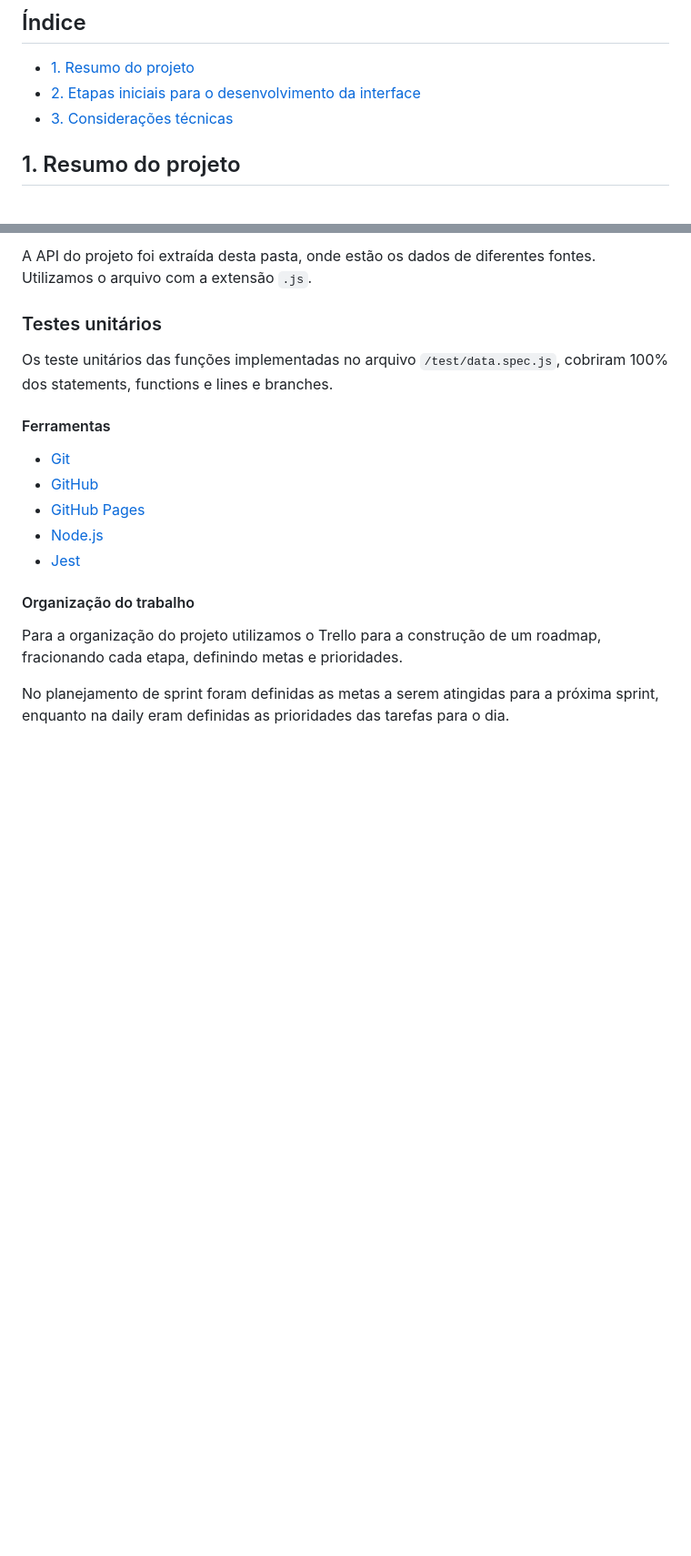
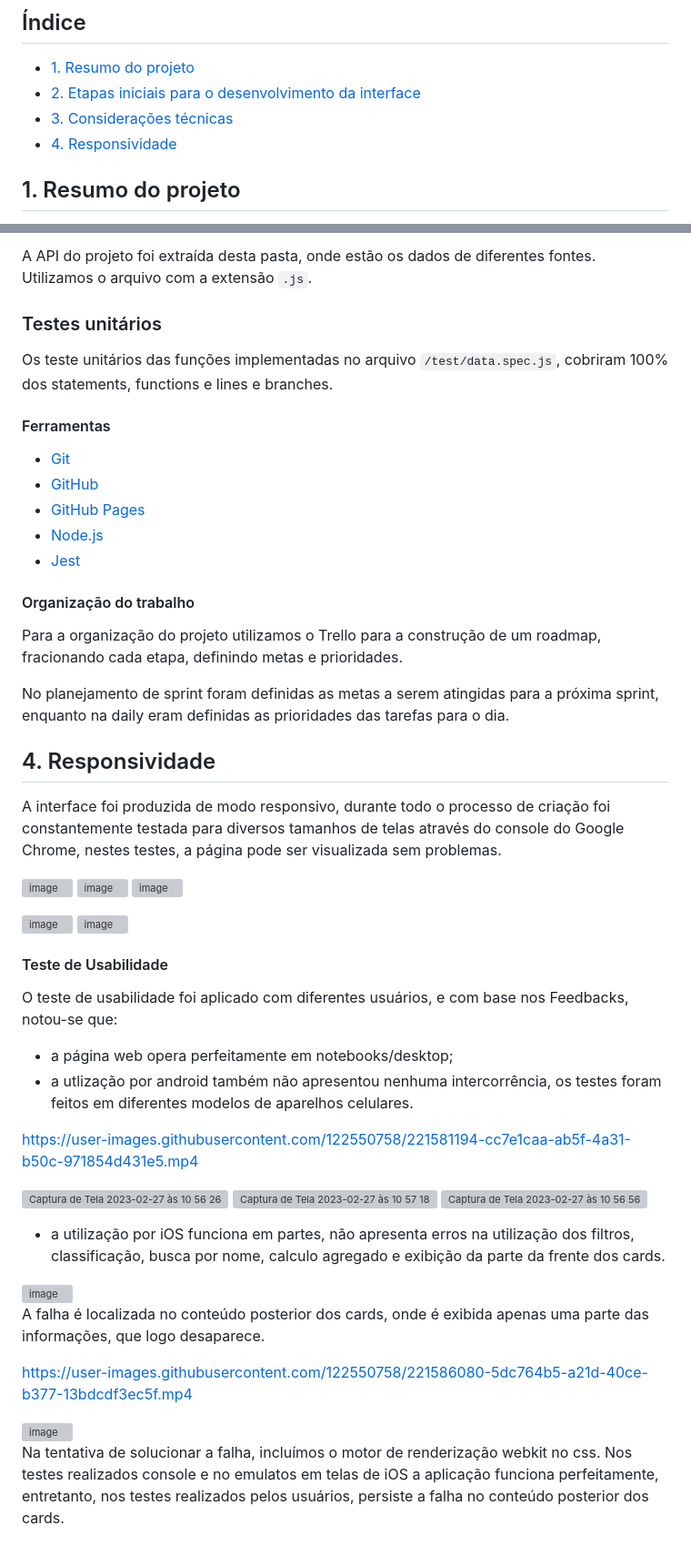
Before and after one commit to Laboratoria/SAP009-data-lovers, a Markdown page: README.md, 2 parts joined by grey strips. Shown: that part at 91% size. Rendered like a GitHub page; blank space fills up the shorter version; grey boxes are pictures that could not be loaded.

```diff
--- a/README.md
+++ b/README.md
@@ -24,6 +24,7 @@
 * [1. Resumo do projeto](#1-resumo-do-projeto)
 * [2. Etapas iniciais para o desenvolvimento da interface](#2-etapas-iniciais-para-o-desenvolvimento-da-interface)
 * [3. Considerações técnicas](#3-considerações-técnicas)
+* [4. Responsividade](#4-responsividade)
 
 
 ## 1. Resumo do projeto
@@ -141,3 +142,33 @@ Os  teste unitários das funções implementadas no arquivo `/test/data.spec.js`
 Para a organização do projeto utilizamos o Trello para a construção de um roadmap, fracionando cada etapa, definindo  metas e prioridades.
 
 No planejamento de sprint foram definidas as metas a serem atingidas para a próxima sprint, enquanto na daily eram definidas as prioridades das tarefas para o dia.
+
+## 4. Responsividade
+
+A interface foi produzida de modo responsivo, durante todo o processo de criação foi constantemente testada para diversos tamanhos de telas através do console do Google Chrome, nestes testes, a página pode ser visualizada sem problemas.
+
+<img width="300" alt="image" src="https://user-images.githubusercontent.com/122550758/221578155-e7454817-6507-43ab-9705-64dade87d57f.png"> <img width="300" alt="image" src="https://user-images.githubusercontent.com/122550758/221578455-5ad67001-ead5-4204-b787-f2ab33dd4a2a.png"> <img width="300" alt="image" src="https://user-images.githubusercontent.com/122550758/221578738-41eed557-49c9-4c02-84f5-d46e1eab9015.png">
+
+ <img width="330" alt="image" src="https://user-images.githubusercontent.com/122550758/221578993-9607d443-61e2-49c2-8398-642ec94cbded.png"> <img width="400" alt="image" src="https://user-images.githubusercontent.com/122550758/221579235-51246e2a-e441-4205-8560-329112a55d98.png">
+
+#### Teste de Usabilidade
+
+O teste de usabilidade foi aplicado com diferentes usuários, e com base nos Feedbacks, notou-se que:
+* a página web opera perfeitamente em notebooks/desktop;
+* a utlização por android também não apresentou nenhuma intercorrência, os testes foram feitos em diferentes modelos de aparelhos celulares.
+
+https://user-images.githubusercontent.com/122550758/221581194-cc7e1caa-ab5f-4a31-b50c-971854d431e5.mp4
+
+<img width="200" alt="Captura de Tela 2023-02-27 às 10 56 26" src="https://user-images.githubusercontent.com/122550758/221582414-0692f535-3111-4606-a876-9a7a36d1d9c7.png"> <img width="200" alt="Captura de Tela 2023-02-27 às 10 57 18" src="https://user-images.githubusercontent.com/122550758/221582621-9b238bc5-6859-4319-9f22-f013dc855c68.png"> <img width="200" alt="Captura de Tela 2023-02-27 às 10 56 56" src="https://user-images.githubusercontent.com/122550758/221582536-4fb37414-a24c-43c4-b4cf-e46b19b5de28.png">
+
+* a utilização por iOS funciona em partes, não apresenta erros na utilização dos filtros, classificação, busca por nome, calculo agregado e exibição da parte da frente dos cards.
+<img width="337" alt="image" src="https://user-images.githubusercontent.com/122550758/221585840-fdbc68d8-d6ba-41db-89cb-3c52a4e0147f.png">
+
+A falha é localizada no conteúdo posterior dos cards, onde é exibida apenas uma parte das informações, que logo desaparece.
+
+https://user-images.githubusercontent.com/122550758/221586080-5dc764b5-a21d-40ce-b377-13bdcdf3ec5f.mp4
+
+
+<img width="337" alt="image" src="https://user-images.githubusercontent.com/122550758/221586216-11b1ae14-19d6-4da2-8e98-b598603a3beb.png">
+
+Na tentativa de solucionar a falha, incluímos o motor de renderização webkit no css. Nos testes realizados console e no emulatos em telas de iOS a aplicação funciona perfeitamente, entretanto, nos testes realizados pelos usuários, persiste a falha no conteúdo posterior dos cards.
```
